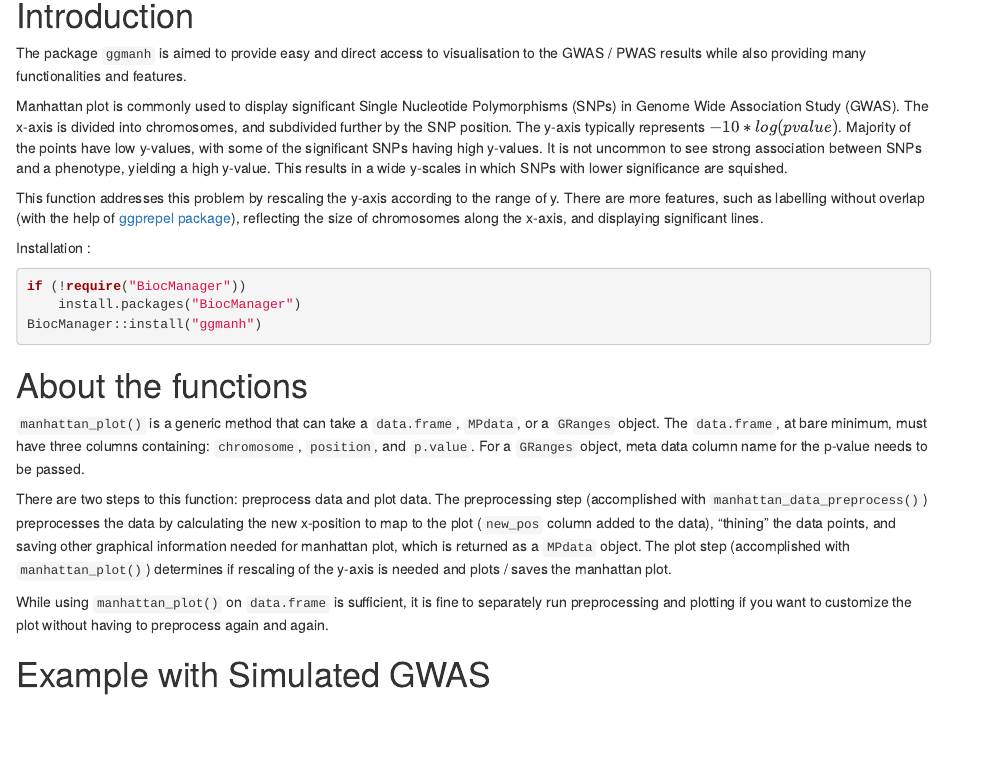
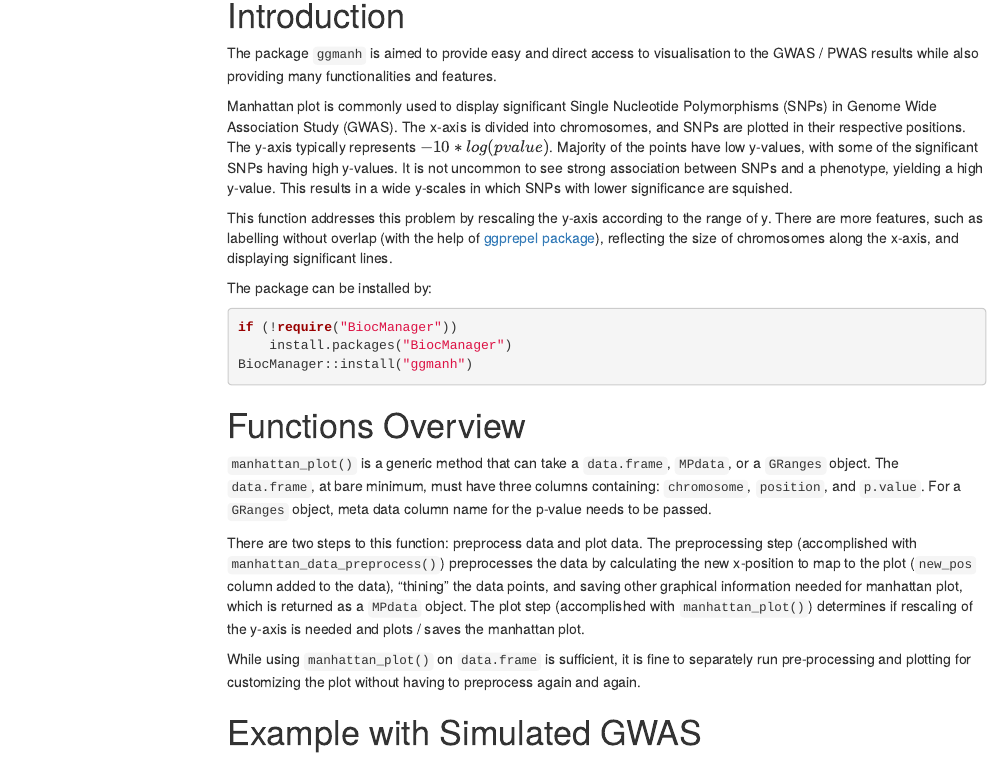
Before and after one commit to eg-r/ggmanh, an R Markdown document (vignettes/ggmanh.Rmd): the page in a window 1100 px wide, from 90 px down. Rendered offline with R 4.5, knitr and Pandoc, with nearby package versions; drawn as R Markdown's standard HTML page in place of the format the file asks for; some code elsewhere in the file could not run offline; menus at the side of the page are left out; common packages that the code uses without loading them are loaded.

Commit message:
Update vignette with BiocStyle

````diff
--- a/vignettes/ggmanh.Rmd
+++ b/vignettes/ggmanh.Rmd
@@ -1,22 +1,24 @@
 ---
 title: "Guide to ggmanh Package"
-output: rmarkdown::html_vignette
+output: BiocStyle::html_document
+package: ggmanh
 vignette: >
-  %\VignetteIndexEntry{Guide to ggmanh Package}
-  %\VignetteEngine{knitr::rmarkdown}
-  %\VignetteEncoding{UTF-8}
+    %\VignetteIndexEntry{Guide to ggmanh Package}
+    %\VignetteEngine{knitr::rmarkdown}
+    %\VignetteEncoding{UTF-8}
+toc_float: true
 ---
 
 # Introduction
 
 The package `ggmanh` is aimed to provide easy and direct access to visualisation to the GWAS / PWAS results while also providing many functionalities and features.
 
-Manhattan plot is commonly used to display significant Single Nucleotide Polymorphisms (SNPs) in Genome Wide Association Study (GWAS). The x-axis is divided into chromosomes, and subdivided further by the SNP position. The y-axis typically represents $-10*log(p value)$. Majority of the points have low y-values, with some of the significant SNPs having high y-values. It is not uncommon to see strong association between SNPs and a phenotype, yielding a high y-value. This results in a wide y-scales in which SNPs with lower significance are squished.
+Manhattan plot is commonly used to display significant Single Nucleotide Polymorphisms (SNPs) in Genome Wide Association Study (GWAS). The x-axis is divided into chromosomes, and SNPs are plotted in their respective positions. The y-axis typically represents $-10*log(p value)$. Majority of the points have low y-values, with some of the significant SNPs having high y-values. It is not uncommon to see strong association between SNPs and a phenotype, yielding a high y-value. This results in a wide y-scales in which SNPs with lower significance are squished.
 
 This function addresses this problem by rescaling the y-axis according to the range of y.
 There are more features, such as labelling without overlap (with the help of [ggprepel package](https://ggrepel.slowkow.com)), reflecting the size of chromosomes along the x-axis, and displaying significant lines.
 
-Installation :
+The package can be installed by:
 
 ```{r, eval = FALSE}
 if (!require("BiocManager"))
@@ -25,13 +27,13 @@ BiocManager::install("ggmanh")
 ```
 
 
-# About the functions
+# Functions Overview
 
 `manhattan_plot()` is a generic method that can take a `data.frame`, `MPdata`, or a `GRanges` object. The `data.frame`, at bare minimum, must have three columns containing: `chromosome`, `position`, and `p.value`. For a `GRanges` object, meta data column name for the p-value needs to be passed.
 
 There are two steps to this function: preprocess data and plot data. The preprocessing step (accomplished with `manhattan_data_preprocess()`) preprocesses the data by calculating the new x-position to map to the plot (`new_pos` column added to the data), "thining" the data points, and saving other graphical information needed for manhattan plot, which is returned as a `MPdata` object. The plot step (accomplished with `manhattan_plot()`) determines if rescaling of the y-axis is needed and plots / saves the manhattan plot.
 
-While using `manhattan_plot()` on `data.frame` is sufficient, it is fine to separately run preprocessing and plotting if you want to customize the plot without having to preprocess again and again.
+While using `manhattan_plot()` on `data.frame` is sufficient, it is fine to separately run pre-processing and plotting for customizing the plot without having to preprocess again and again.
 
 # Example with Simulated GWAS
 
````
Also changed, not shown: 1 other file.
